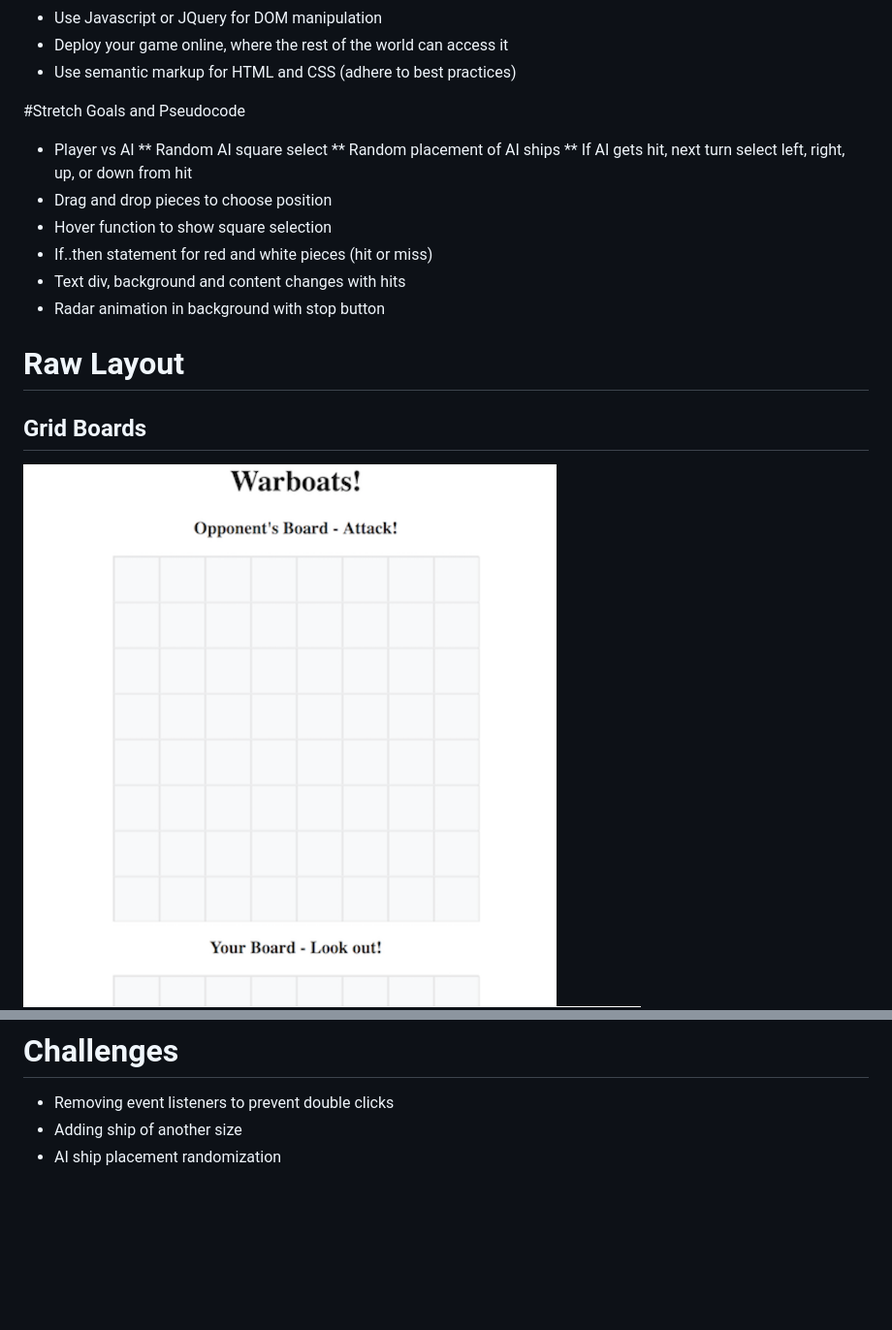
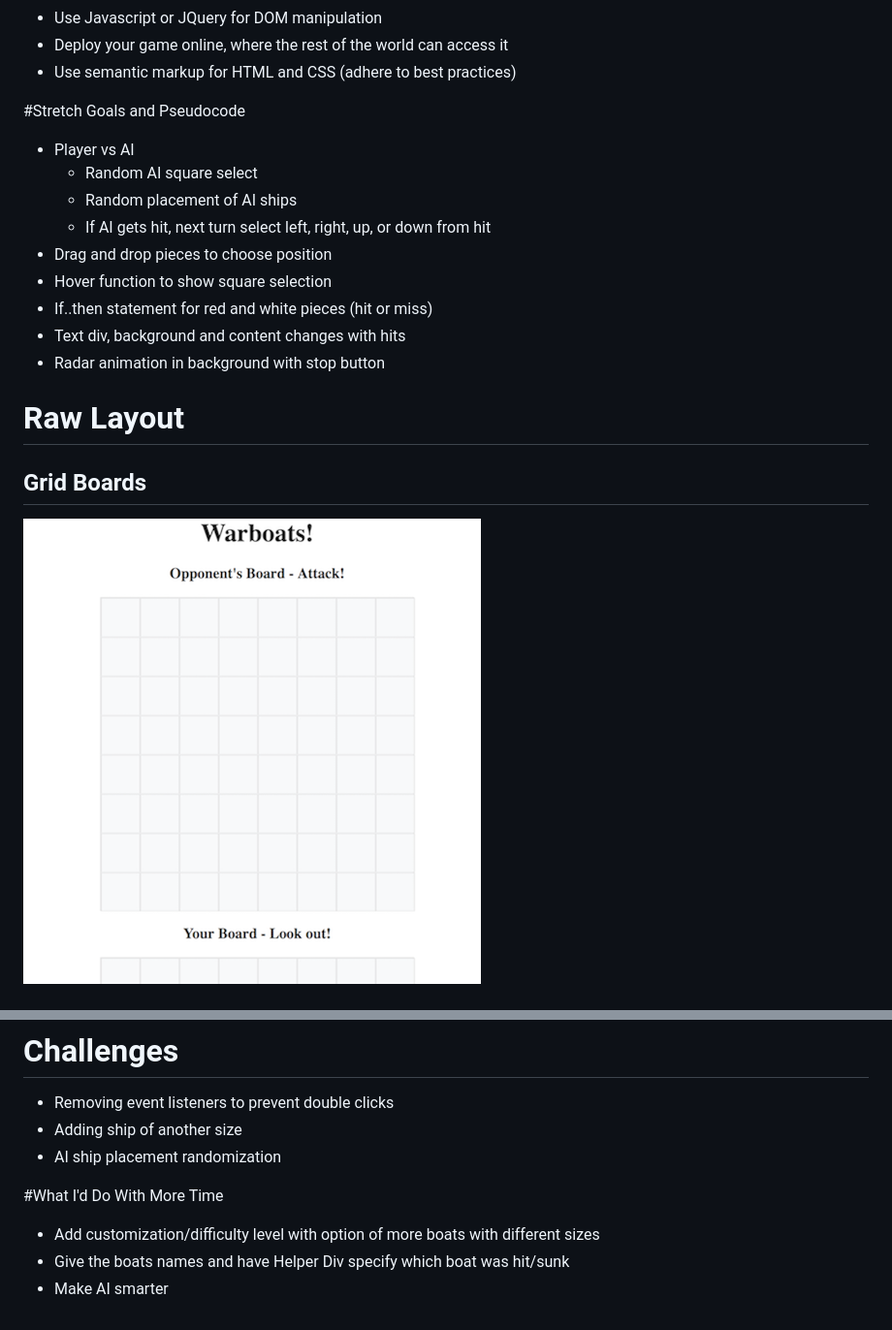
Before and after one commit to jaderosse/projectone, a Markdown page: README.md, 2 parts joined by grey strips. Shown: that part at 97% size. Rendered like a GitHub page; pictures changed too: imgs/Screenshots/Raw-warboat.png, imgs/Screenshots/raw-your-board.png; blank space fills up the shorter version.

Commit message:
pics should be in place

```diff
--- a/README.md
+++ b/README.md
@@ -11,9 +11,9 @@
 
 #Stretch Goals and Pseudocode
 * Player vs AI
-** Random AI square select
-** Random placement of AI ships
-** If AI gets hit, next turn select left, right, up, or down from hit
+	* Random AI square select
+	* Random placement of AI ships
+	* If AI gets hit, next turn select left, right, up, or down from hit
 * Drag and drop pieces to choose position
 * Hover function to show square selection
 * If..then statement for red and white pieces (hit or miss)
@@ -45,3 +45,8 @@
 * Removing event listeners to prevent double clicks
 * Adding ship of another size
 * AI ship placement randomization
+
+#What I'd Do With More Time
+* Add customization/difficulty level with option of more boats with different sizes
+* Give the boats names and have Helper Div specify which boat was hit/sunk
+* Make AI smarter
```
Also changed, not shown: imgs/Screenshots/Full-site.png, imgs/Screenshots/Helper-div.png, imgs/Screenshots/Ship-option.png, imgs/Screenshots/Ships-placed.png.
